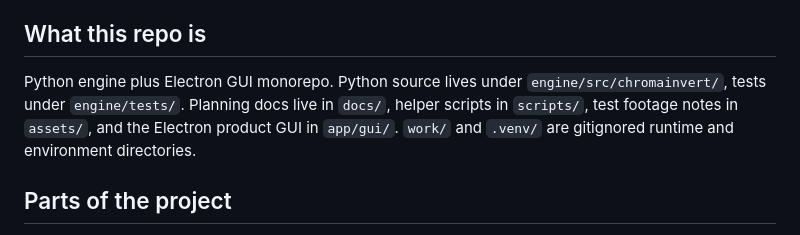
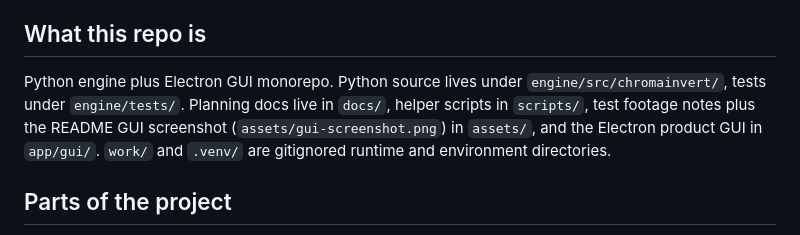
Before and after one commit to JaylyDev/ChromaInvert, a Markdown page: AGENTS.md, the part around the change. Rendered like a GitHub page.

```diff
--- a/AGENTS.md
+++ b/AGENTS.md
@@ -4,7 +4,7 @@ ChromaInvert is a perceptual video and LUT reverse-engineering engine. Matching
 
 ## What this repo is
 
-Python engine plus Electron GUI monorepo. Python source lives under `engine/src/chromainvert/`, tests under `engine/tests/`. Planning docs live in `docs/`, helper scripts in `scripts/`, test footage notes in `assets/`, and the Electron product GUI in `app/gui/`. `work/` and `.venv/` are gitignored runtime and environment directories.
+Python engine plus Electron GUI monorepo. Python source lives under `engine/src/chromainvert/`, tests under `engine/tests/`. Planning docs live in `docs/`, helper scripts in `scripts/`, test footage notes plus the README GUI screenshot (`assets/gui-screenshot.png`) in `assets/`, and the Electron product GUI in `app/gui/`. `work/` and `.venv/` are gitignored runtime and environment directories.
 
 ## Parts of the project
 
```
Also changed, not shown: README.md (+83 -53 lines), assets/gui-screenshot.png (added), 1 other file.
